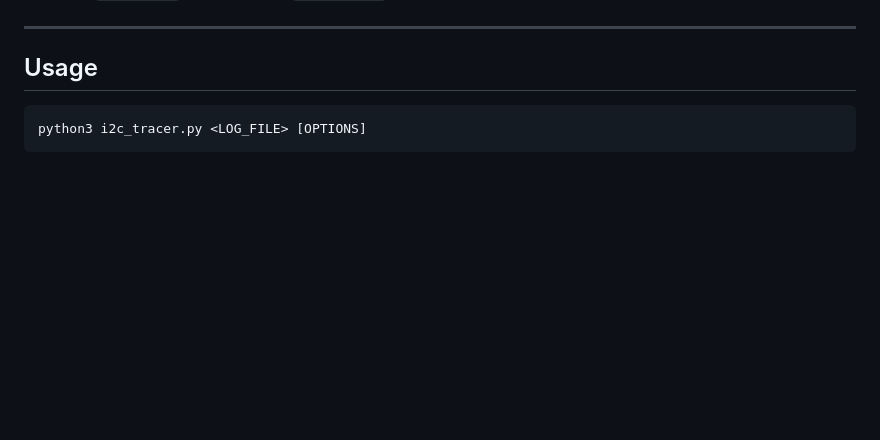
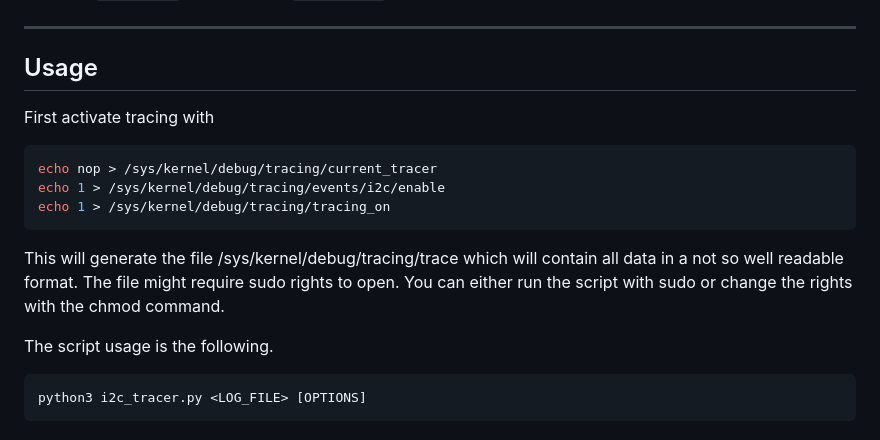
Before and after one commit to SammyRamone/i2c_trace_GUI, a Markdown page: README.md, the part around the change. Rendered like a GitHub page; blank space fills up the shorter version.

Commit message:
small adition to readme

````diff
--- a/README.md
+++ b/README.md
@@ -57,6 +57,16 @@ with the project.
 
 ## Usage
 
+First activate tracing with
+```bash
+echo nop > /sys/kernel/debug/tracing/current_tracer
+echo 1 > /sys/kernel/debug/tracing/events/i2c/enable
+echo 1 > /sys/kernel/debug/tracing/tracing_on
+```
+This will generate the file /sys/kernel/debug/tracing/trace which will contain all data in a not so well readable format.
+The file might require sudo rights to open. You can either run the script with sudo or change the rights with the chmod command.
+
+The script usage is the following.
 ```bash
 python3 i2c_tracer.py <LOG_FILE> [OPTIONS]
 ```
````
